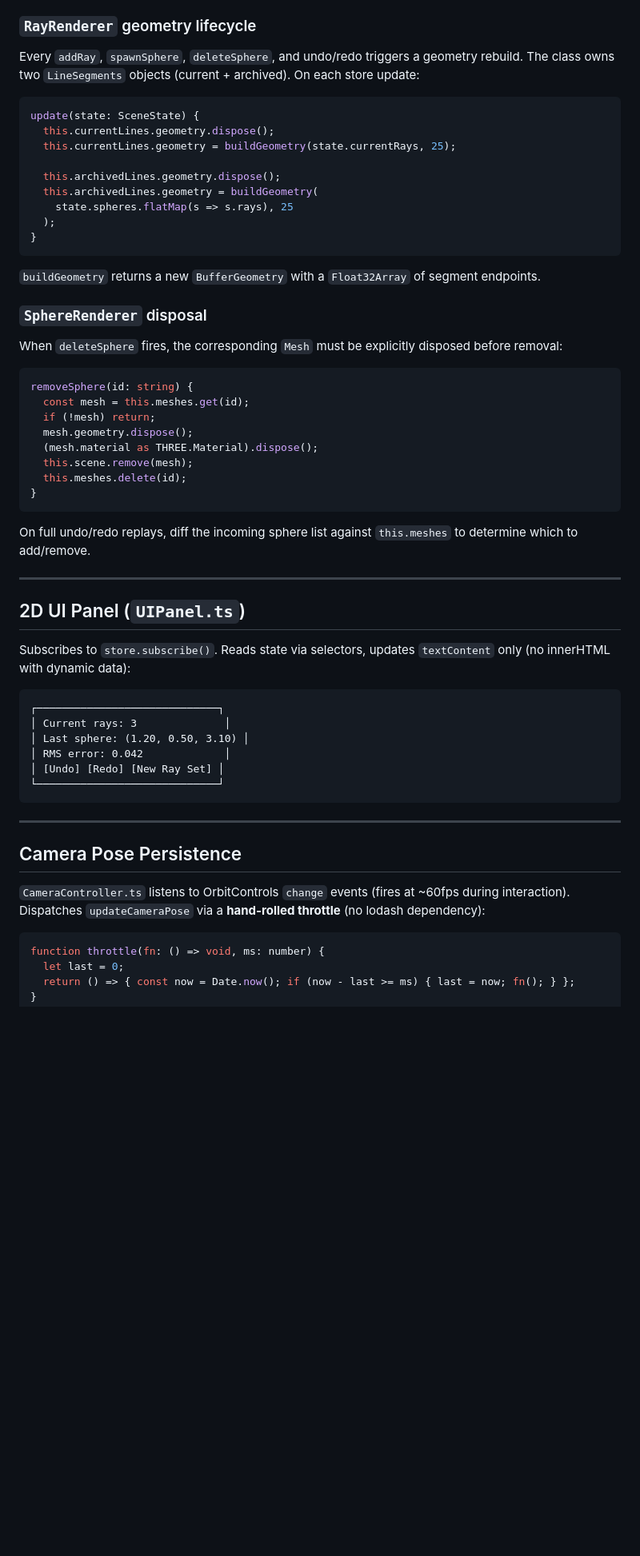
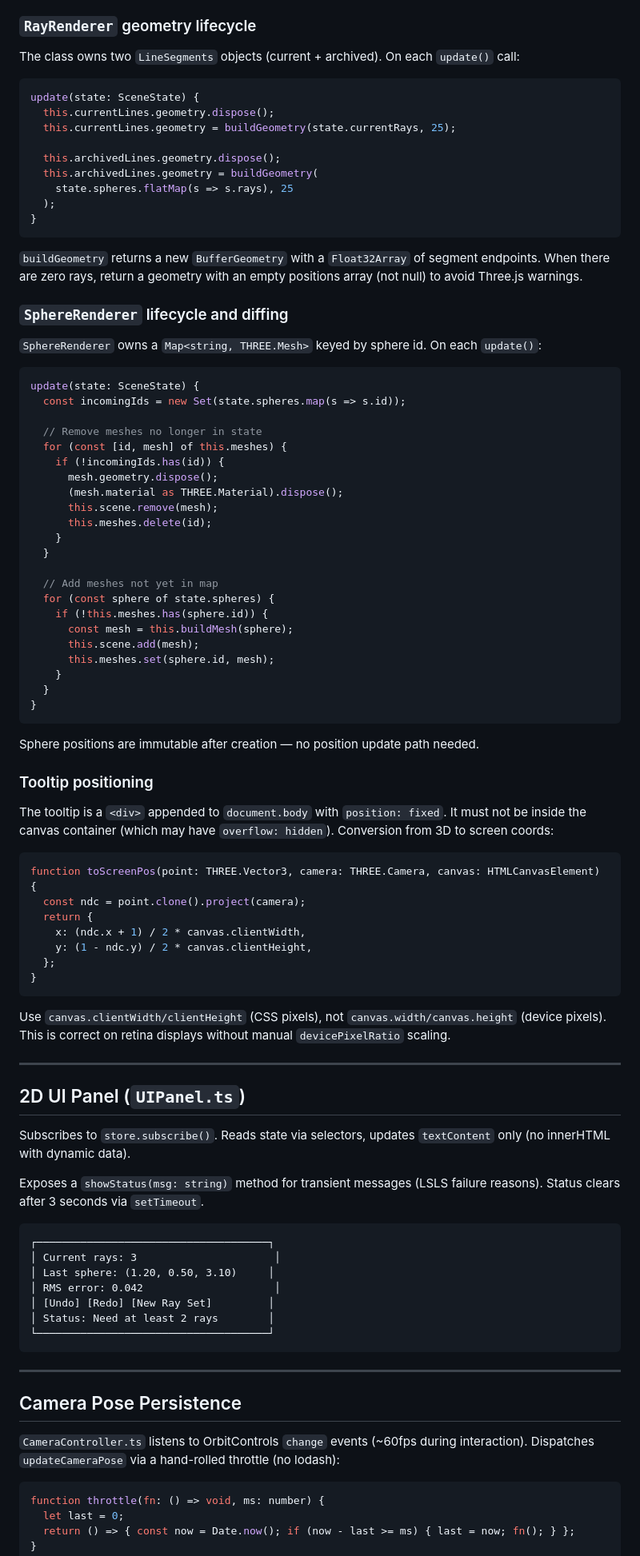
Before and after one commit to LasseWierowski/lasse-wierowski-softwarelab, a Markdown page: PLAN.md, the part around one of its changes. Shown at 80% size. Rendered like a GitHub page; blank space fills up the shorter version.

Commit message:
Claude Code Plan v2: From Code Maintainer

````diff
--- a/PLAN.md
+++ b/PLAN.md
@@ -224,7 +270,7 @@ canvas.addEventListener('mouseup', (e) => {
 
 ### `RayRenderer` geometry lifecycle
 
-Every `addRay`, `spawnSphere`, `deleteSphere`, and undo/redo triggers a geometry rebuild. The class owns two `LineSegments` objects (current + archived). On each store update:
+The class owns two `LineSegments` objects (current + archived). On each `update()` call:
 
 ```typescript
 update(state: SceneState) {
@@ -238,45 +284,78 @@ update(state: SceneState) {
 }
 ```
 
-`buildGeometry` returns a new `BufferGeometry` with a `Float32Array` of segment endpoints.
+`buildGeometry` returns a new `BufferGeometry` with a `Float32Array` of segment endpoints. When there are zero rays, return a geometry with an empty positions array (not null) to avoid Three.js warnings.
 
-### `SphereRenderer` disposal
+### `SphereRenderer` lifecycle and diffing
 
-When `deleteSphere` fires, the corresponding `Mesh` must be explicitly disposed before removal:
+`SphereRenderer` owns a `Map<string, THREE.Mesh>` keyed by sphere id. On each `update()`:
 
 ```typescript
-removeSphere(id: string) {
-  const mesh = this.meshes.get(id);
-  if (!mesh) return;
-  mesh.geometry.dispose();
-  (mesh.material as THREE.Material).dispose();
-  this.scene.remove(mesh);
-  this.meshes.delete(id);
+update(state: SceneState) {
+  const incomingIds = new Set(state.spheres.map(s => s.id));
+
+  // Remove meshes no longer in state
+  for (const [id, mesh] of this.meshes) {
+    if (!incomingIds.has(id)) {
+      mesh.geometry.dispose();
+      (mesh.material as THREE.Material).dispose();
+      this.scene.remove(mesh);
+      this.meshes.delete(id);
+    }
+  }
+
+  // Add meshes not yet in map
+  for (const sphere of state.spheres) {
+    if (!this.meshes.has(sphere.id)) {
+      const mesh = this.buildMesh(sphere);
+      this.scene.add(mesh);
+      this.meshes.set(sphere.id, mesh);
+    }
+  }
 }
 ```
 
-On full undo/redo replays, diff the incoming sphere list against `this.meshes` to determine which to add/remove.
+Sphere positions are immutable after creation — no position update path needed.
+
+### Tooltip positioning
+
+The tooltip is a `<div>` appended to `document.body` with `position: fixed`. It must not be inside the canvas container (which may have `overflow: hidden`). Conversion from 3D to screen coords:
+
+```typescript
+function toScreenPos(point: THREE.Vector3, camera: THREE.Camera, canvas: HTMLCanvasElement) {
+  const ndc = point.clone().project(camera);
+  return {
+    x: (ndc.x + 1) / 2 * canvas.clientWidth,
+    y: (1 - ndc.y) / 2 * canvas.clientHeight,
+  };
+}
+```
+
+Use `canvas.clientWidth/clientHeight` (CSS pixels), not `canvas.width/canvas.height` (device pixels). This is correct on retina displays without manual `devicePixelRatio` scaling.
 
 ---
 
 ## 2D UI Panel (`UIPanel.ts`)
 
-Subscribes to `store.subscribe()`. Reads state via selectors, updates `textContent` only (no innerHTML with dynamic data):
+Subscribes to `store.subscribe()`. Reads state via selectors, updates `textContent` only (no innerHTML with dynamic data).
+
+Exposes a `showStatus(msg: string)` method for transient messages (LSLS failure reasons). Status clears after 3 seconds via `setTimeout`.
 
 ```
-┌─────────────────────────────┐
-│ Current rays: 3              │
-│ Last sphere: (1.20, 0.50, 3.10) │
-│ RMS error: 0.042             │
-│ [Undo] [Redo] [New Ray Set] │
-└─────────────────────────────┘
+┌─────────────────────────────────────┐
+│ Current rays: 3                      │
+│ Last sphere: (1.20, 0.50, 3.10)     │
+│ RMS error: 0.042                     │
+│ [Undo] [Redo] [New Ray Set]         │
+│ Status: Need at least 2 rays        │
+└─────────────────────────────────────┘
 ```
 
 ---
 
 ## Camera Pose Persistence
 
-`CameraController.ts` listens to OrbitControls `change` events (fires at ~60fps during interaction). Dispatches `updateCameraPose` via a **hand-rolled throttle** (no lodash dependency):
+`CameraController.ts` listens to OrbitControls `change` events (~60fps during interaction). Dispatches `updateCameraPose` via a hand-rolled throttle (no lodash):
 
 ```typescript
 function throttle(fn: () => void, ms: number) {
````
Also changed, not shown: other parts of PLAN.md (+76 -23 lines).
